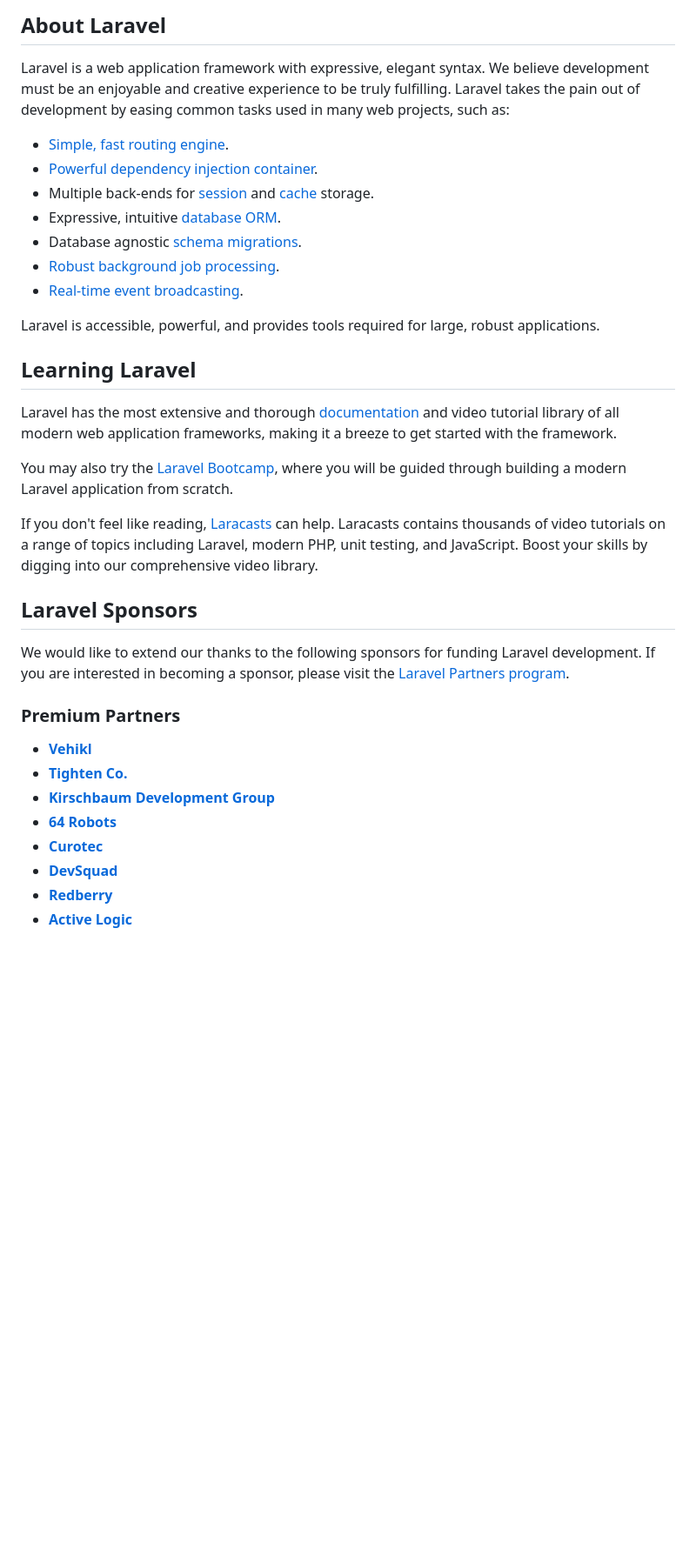
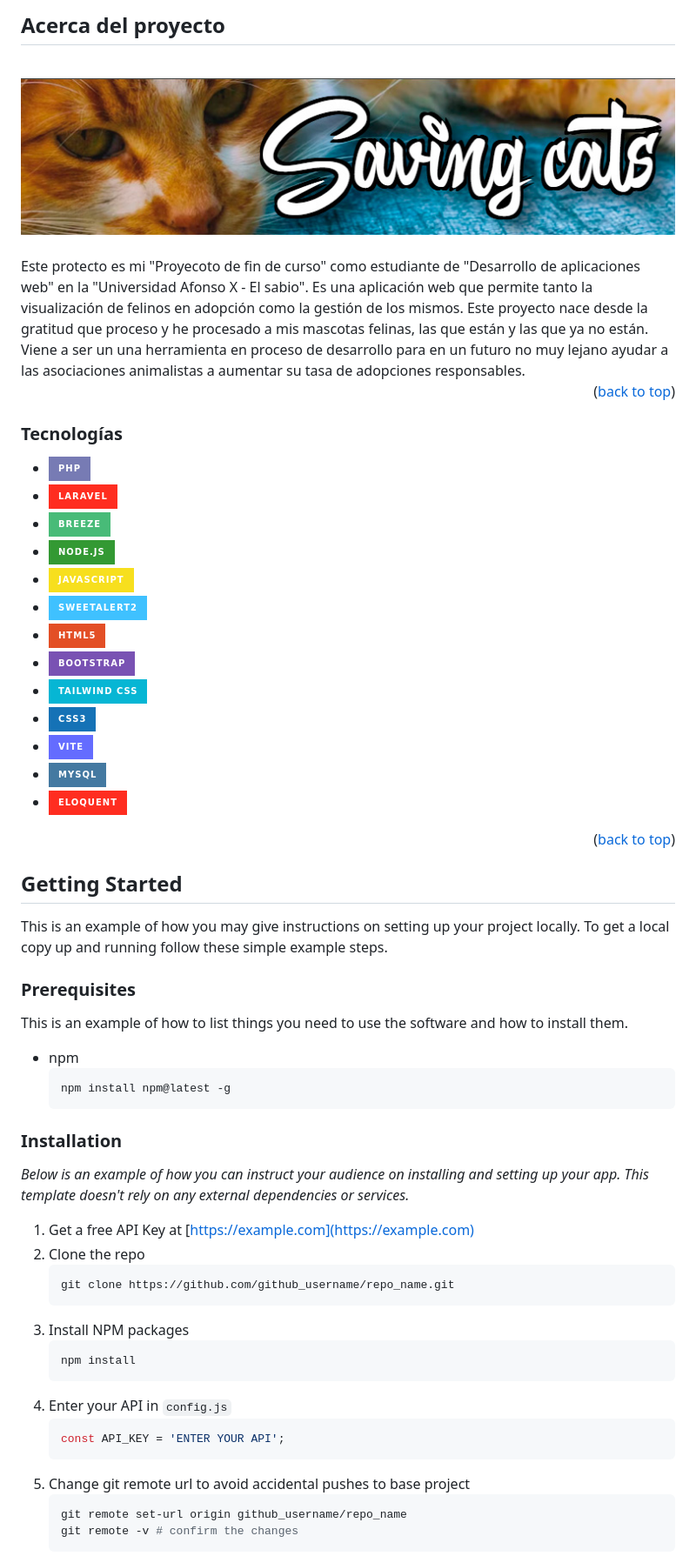
Before and after one commit to MrRobert1981/savingcats, a Markdown page: README.md, the part around the change printed below. Shown: that part at 87% size. Drawn GitHub-style; pictures changed too: resources/images/README.jpg (added); badges without logos; blank space fills up the shorter version.

Commit message:
Subida para probar README.md

````diff
--- a/README.md
+++ b/README.md
@@ -9,38 +28,70 @@
 
-## About Laravel
+<!-- ABSOBRE EL PROYECTO -->
+## Acerca del proyecto
+<br />
+<!-- IMAGEN DE LA APLICACIÓN -->
+<div align="center">
+    <img src="resources/images/README.jpg" alt="Logo" style="border-radius: 8px; box-shadow: 0 0 15px rgba(255, 255, 255, 0.6);">
+</div>
+<br />
+Este protecto es mi "Proyecoto de fin de curso" como estudiante de "Desarrollo de aplicaciones web" en la "Universidad Afonso X - El sabio". Es una aplicación web que permite tanto la visualización de felinos en adopción como la gestión de los mismos. Este proyecto nace desde la gratitud que proceso y he procesado a mis mascotas felinas, las que están y las que ya no están. Viene a ser un una herramienta en proceso de desarrollo para en un futuro no muy lejano ayudar a las asociaciones animalistas a aumentar su tasa de adopciones responsables.
 
-Laravel is a web application framework with expressive, elegant syntax. We believe development must be an enjoyable and creative experience to be truly fulfilling. Laravel takes the pain out of development by easing common tasks used in many web projects, such as:
+<p align="right">(<a href="#readme-top">back to top</a>)</p>
 
-- [Simple, fast routing engine](https://laravel.com/docs/routing).
-- [Powerful dependency injection container](https://laravel.com/docs/container).
-- Multiple back-ends for [session](https://laravel.com/docs/session) and [cache](https://laravel.com/docs/cache) storage.
-- Expressive, intuitive [database ORM](https://laravel.com/docs/eloquent).
-- Database agnostic [schema migrations](https://laravel.com/docs/migrations).
-- [Robust background job processing](https://laravel.com/docs/queues).
-- [Real-time event broadcasting](https://laravel.com/docs/broadcasting).
+### Tecnologías
 
-Laravel is accessible, powerful, and provides tools required for large, robust applications.
+* [![PHP][PHP.com]][PHP-url]
+* [![Laravel][Laravel.com]][Laravel-url]
+* [![Breeze][Breeze.com]][Breeze-url]
+* [![Node.js][Node.com]][Node-url]
+* [![JavaScript][JavaScript.com]][JavaScript-url]
+* [![SweetAlert2][SweetAlert2.com]][SweetAlert2-url]
+* [![HTML5][HTML.com]][HTML-url]
+* [![Bootstrap][Bootstrap.com]][Bootstrap-url]
+* [![Tailwind][Tailwind.com]][Tailwind-url]
+* [![CSS3][CSS.com]][CSS-url]
+* [![Vite][Vite.com]][Vite-url]
+* [![MySQL][MySQL.com]][MySQL-url]
+* [![Eloquent][Eloquent.com]][Eloquent-url]
 
-## Learning Laravel
+<p align="right">(<a href="#readme-top">back to top</a>)</p>
 
-Laravel has the most extensive and thorough [documentation](https://laravel.com/docs) and video tutorial library of all modern web application frameworks, making it a breeze to get started with the framework.
 
-You may also try the [Laravel Bootcamp](https://bootcamp.laravel.com), where you will be guided through building a modern Laravel application from scratch.
 
-If you don't feel like reading, [Laracasts](https://laracasts.com) can help. Laracasts contains thousands of video tutorials on a range of topics including Laravel, modern PHP, unit testing, and JavaScript. Boost your skills by digging into our comprehensive video library.
+<!-- GETTING STARTED -->
+## Getting Started
 
-## Laravel Sponsors
+This is an example of how you may give instructions on setting up your project locally.
+To get a local copy up and running follow these simple example steps.
 
-We would like to extend our thanks to the following sponsors for funding Laravel development. If you are interested in becoming a sponsor, please visit the [Laravel Partners program](https://partners.laravel.com).
+### Prerequisites
 
-### Premium Partners
+This is an example of how to list things you need to use the software and how to install them.
+* npm
+  ```sh
+  npm install npm@latest -g
+  ```
 
-- **[Vehikl](https://vehikl.com)**
-- **[Tighten Co.](https://tighten.co)**
-- **[Kirschbaum Development Group](https://kirschbaumdevelopment.com)**
-- **[64 Robots](https://64robots.com)**
-- **[Curotec](https://www.curotec.com/services/technologies/laravel)**
-- **[DevSquad](https://devsquad.com/hire-laravel-developers)**
-- **[Redberry](https://redberry.international/laravel-development)**
-- **[Active Logic](https://activelogic.com)**
+### Installation
 
+_Below is an example of how you can instruct your audience on installing and setting up your app. This template doesn't rely on any external dependencies or services._
+
+1. Get a free API Key at [https://example.com](https://example.com)
+2. Clone the repo
+   ```sh
+   git clone https://github.com/github_username/repo_name.git
+   ```
+3. Install NPM packages
+   ```sh
+   npm install
+   ```
+4. Enter your API in `config.js`
+   ```js
+   const API_KEY = 'ENTER YOUR API';
+   ```
+5. Change git remote url to avoid accidental pushes to base project
+   ```sh
+   git remote set-url origin github_username/repo_name
+   git remote -v # confirm the changes
+   ```
+
````
Also changed, not shown: other parts of README.md (+154 -13 lines).
